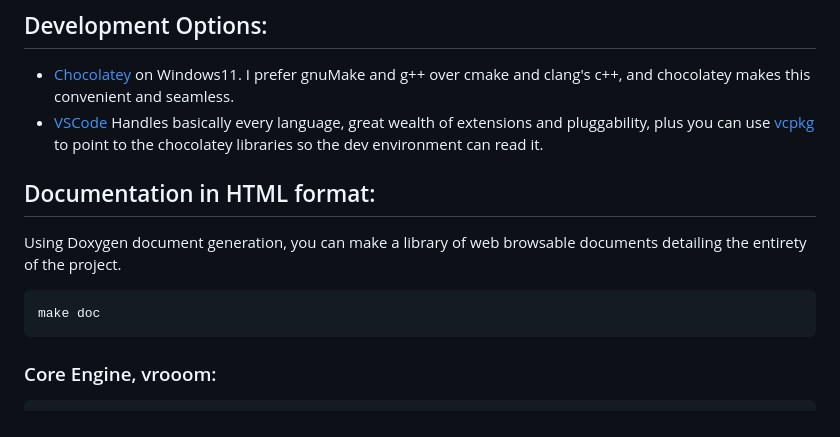
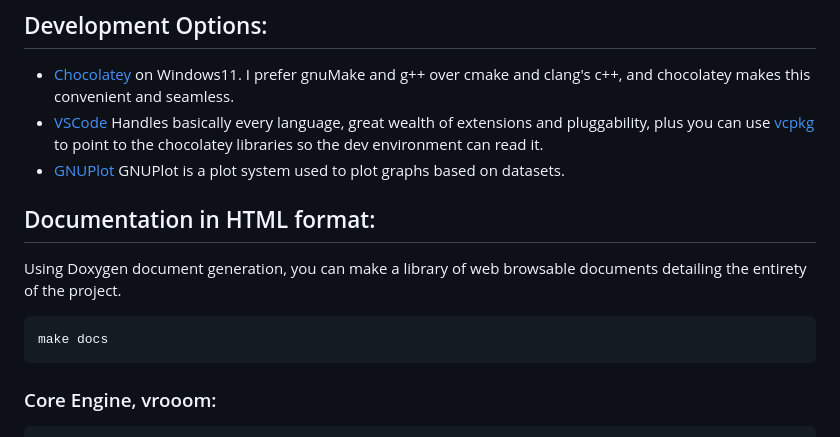
Before and after one commit to xinthral/ioe, a Markdown page: docs/README.md, the part around the change. Drawn GitHub-style.

Commit message:
Include GNUplot for plotting

````diff
--- a/docs/README.md
+++ b/docs/README.md
@@ -9,12 +9,13 @@ This game engine is nothing more than a passion project for me. My intentions ar
 ## Development Options:
 * [Chocolatey](https://chocolatey.org) on Windows11. I prefer gnuMake and g++ over cmake and clang's c++, and chocolatey makes this convenient and seamless.
 * [VSCode](https://code.visualstudio.com) Handles basically every language, great wealth of extensions and pluggability, plus you can use [vcpkg](https://stackoverflow.com/questions/68517231/vcpkg-install-in-vs-code) to point to the chocolatey libraries so the dev environment can read it.
+* [GNUPlot](http://www.gnuplot.info) GNUPlot is a plot system used to plot graphs based on datasets.
 
 ## Documentation in HTML format:
 Using Doxygen document generation, you can make a library of web browsable documents detailing the entirety of the project.
 
 ```bash
-make doc
+make docs
 ```
 
 ### Core Engine, vrooom:
````
